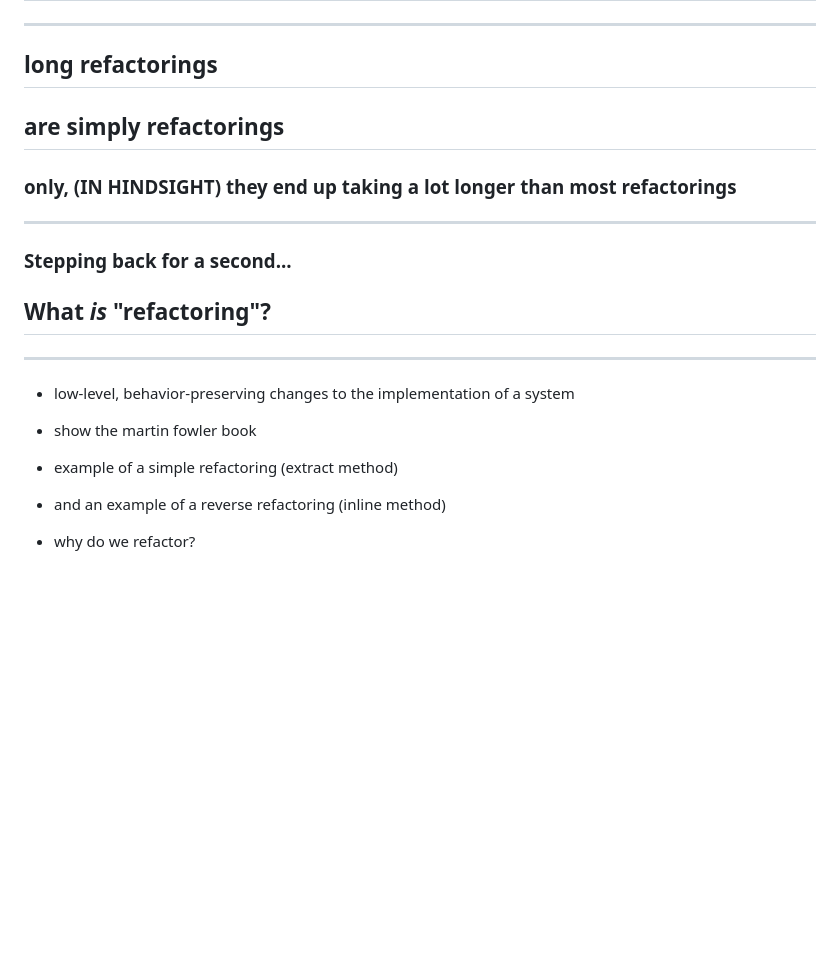
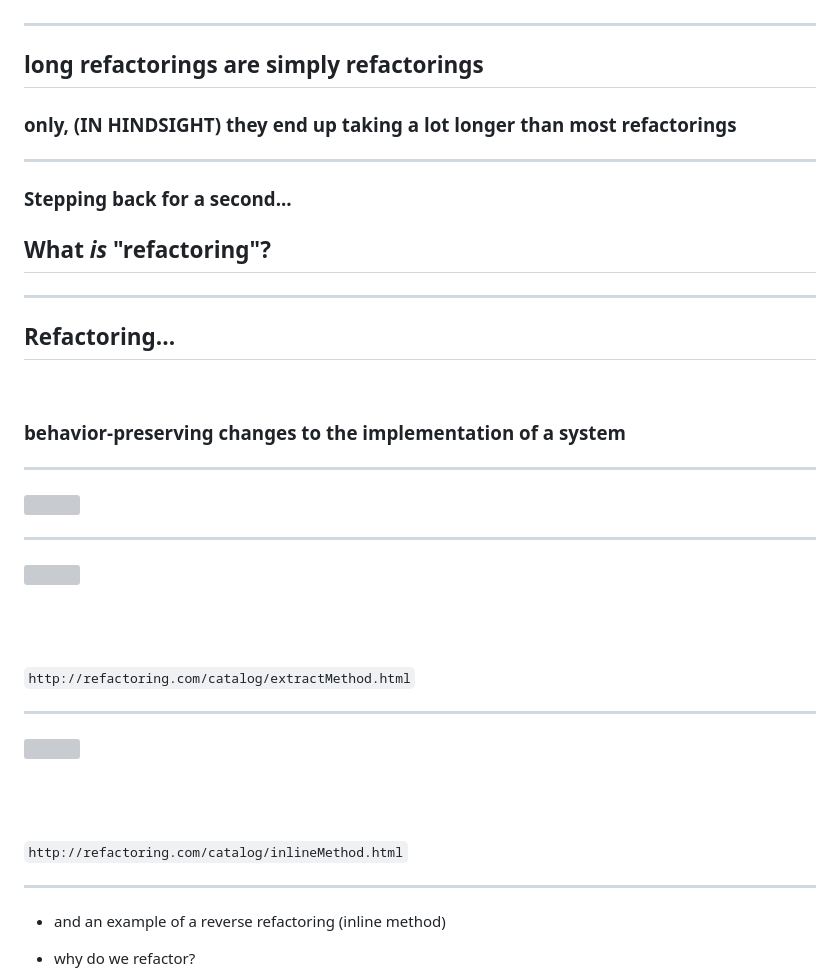
Before and after one commit to rick/long-refactorings-talk, a Markdown page: talk.md, the part around the change printed below. GitHub-like rendering; blank space fills up the shorter version; grey boxes are pictures that could not be loaded.

Commit message:
WIP creating slides

```diff
--- a/talk.md
+++ b/talk.md
@@ -14,8 +15,7 @@
 
 ---
 
-## long refactorings
-## are simply refactorings
+## long refactorings are simply refactorings
 ### only, (IN HINDSIGHT) they end up taking a lot longer than most refactorings
 
 ---
@@ -24,9 +24,42 @@
 ## What *is* "refactoring"?
 
 ---
-   - low-level, behavior-preserving changes to the implementation of a system
-   - show the martin fowler book
-   - example of a simple refactoring (extract method)
+
+## Refactoring...
+
+<br/>
+
+### behavior-preserving changes to the implementation of a system
+
+---
+
+![](images/refactoringBook.jpg)
+
+---
+
+![](images/extract-method.png)
+
+<br/>
+
+<br/>
+
+<br/>
+
+`http://refactoring.com/catalog/extractMethod.html`
+
+---
+
+![](images/inline-method.png)
+
+<br/>
+
+<br/>
+
+<br/>
+
+`http://refactoring.com/catalog/inlineMethod.html`
+
+---
    - and an example of a reverse refactoring (inline method)
 
  - why do we refactor?
```
Also changed, not shown: other parts of talk.md (+1 -0 lines), talk/images/extract-method.png (added), talk/images/inline-method.png (added), talk/images/refactoringBook.jpg (added).
